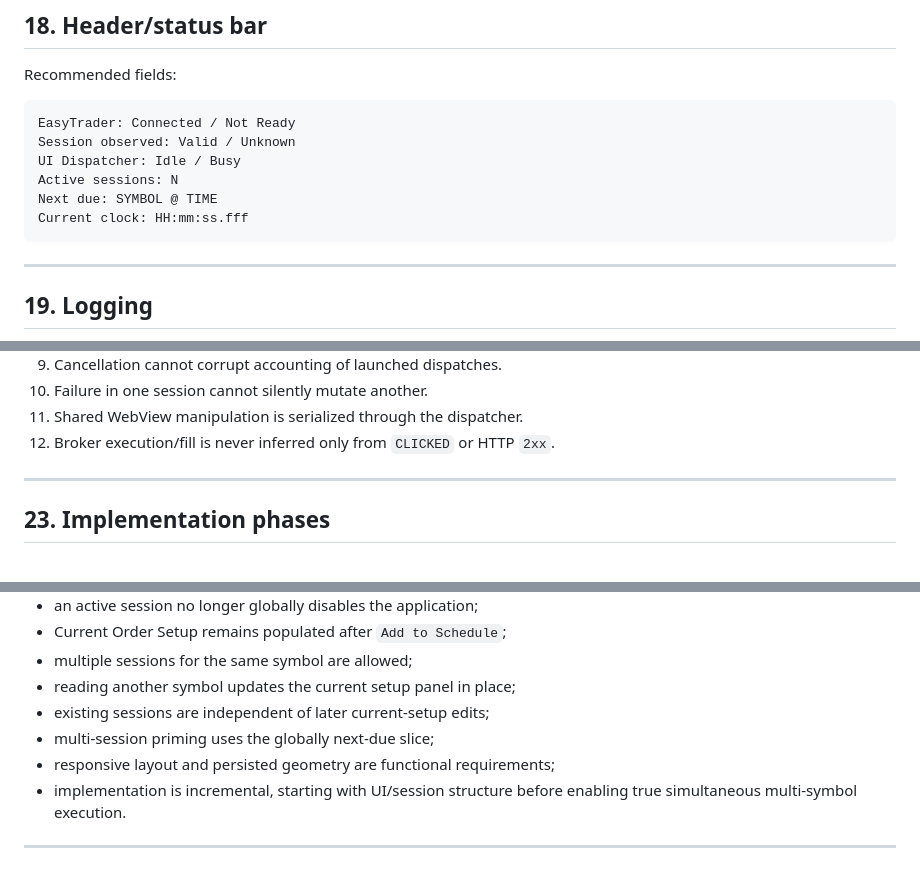
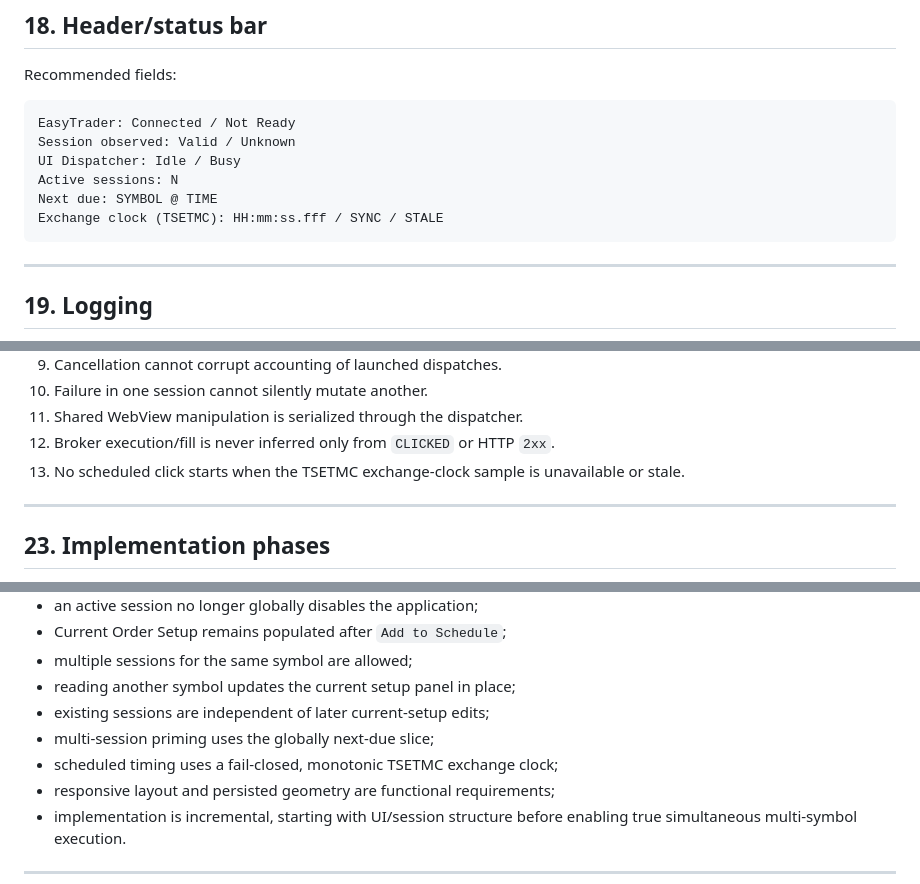
Before and after one commit to yazdan51/FastOrder, a Markdown page: docs/MULTI_SESSION_ARCHITECTURE.md, 3 parts joined by grey strips. GitHub-like rendering.

````diff
--- a/docs/MULTI_SESSION_ARCHITECTURE.md
+++ b/docs/MULTI_SESSION_ARCHITECTURE.md
@@ -550,7 +553,7 @@ Session observed: Valid / Unknown
 UI Dispatcher: Idle / Busy
 Active sessions: N
 Next due: SYMBOL @ TIME
-Current clock: HH:mm:ss.fff
+Exchange clock (TSETMC): HH:mm:ss.fff / SYNC / STALE
 ```
 
 ---
@@ -669,6 +672,7 @@ Non-negotiable:
 10. Failure in one session cannot silently mutate another.
 11. Shared WebView manipulation is serialized through the dispatcher.
 12. Broker execution/fill is never inferred only from `CLICKED` or HTTP `2xx`.
+13. No scheduled click starts when the TSETMC exchange-clock sample is unavailable or stale.
 
 ---
 
@@ -770,6 +786,7 @@ The following decisions are approved as the baseline:
 - reading another symbol updates the current setup panel in place;
 - existing sessions are independent of later current-setup edits;
 - multi-session priming uses the globally next-due slice;
+- scheduled timing uses a fail-closed, monotonic TSETMC exchange clock;
 - responsive layout and persisted geometry are functional requirements;
 - implementation is incremental, starting with UI/session structure before enabling true simultaneous multi-symbol execution.
 
````
Also changed, not shown: other parts of docs/MULTI_SESSION_ARCHITECTURE.md (+15 -0 lines), docs/STAGE_IMPLEMENTATION_LOG.md (+65 -0 lines).
